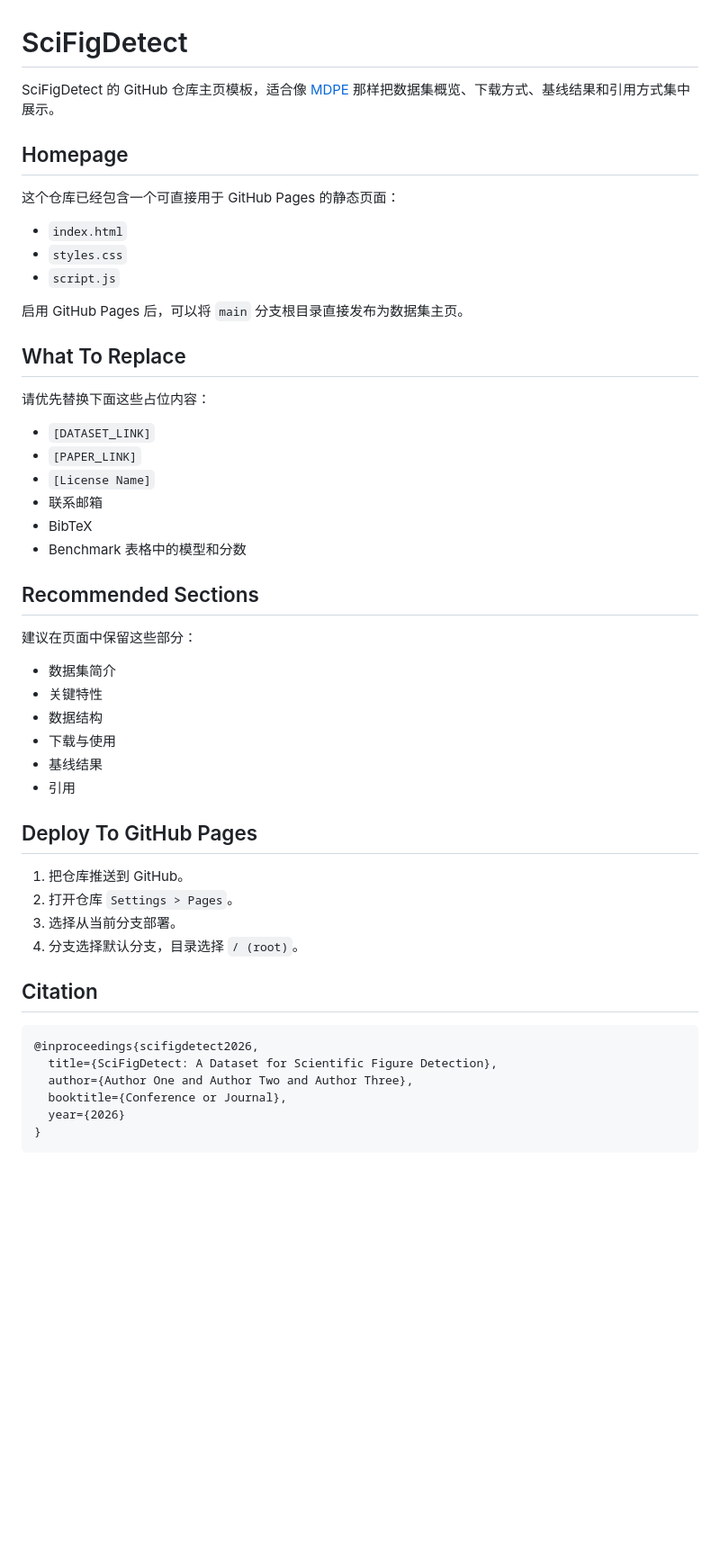
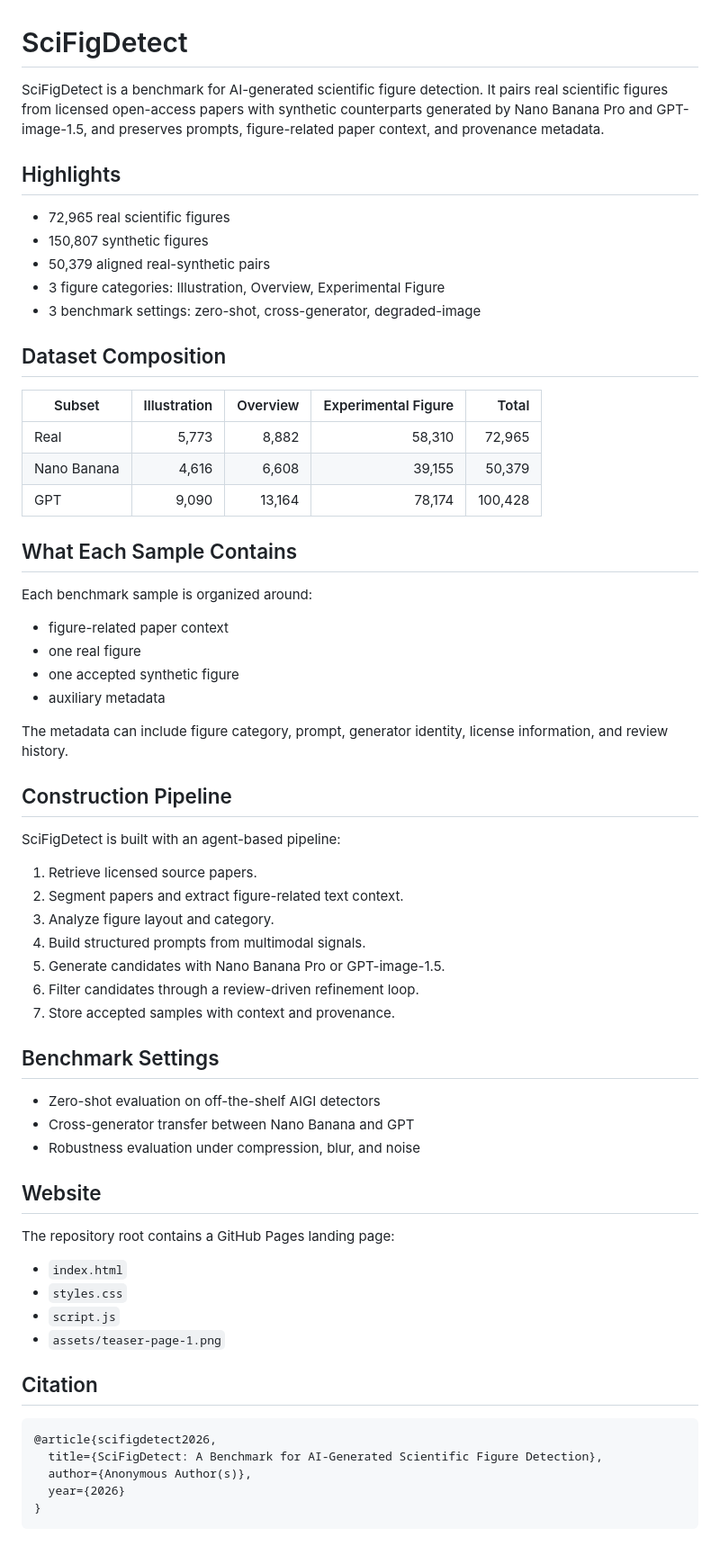
Before and after one commit to Joyce-yoyo/SciFigDetect, a Markdown page: README.md, the part around the change. Shown: that part at 90% size. Rendered like a GitHub page; blank space fills up the shorter version.

Commit message:
Add detailed SciFigDetect dataset website content

````diff
--- a/README.md
+++ b/README.md
@@ -1,53 +1,67 @@
 # SciFigDetect
 
-SciFigDetect 的 GitHub 仓库主页模板，适合像 [MDPE](https://github.com/cai-cong/MDPE) 那样把数据集概览、下载方式、基线结果和引用方式集中展示。
+SciFigDetect is a benchmark for AI-generated scientific figure detection. It pairs real scientific figures from licensed open-access papers with synthetic counterparts generated by Nano Banana Pro and GPT-image-1.5, and preserves prompts, figure-related paper context, and provenance metadata.
 
-## Homepage
+## Highlights
 
-这个仓库已经包含一个可直接用于 GitHub Pages 的静态页面：
+- 72,965 real scientific figures
+- 150,807 synthetic figures
+- 50,379 aligned real-synthetic pairs
+- 3 figure categories: Illustration, Overview, Experimental Figure
+- 3 benchmark settings: zero-shot, cross-generator, degraded-image
+
+## Dataset Composition
+
+| Subset | Illustration | Overview | Experimental Figure | Total |
+| --- | ---: | ---: | ---: | ---: |
+| Real | 5,773 | 8,882 | 58,310 | 72,965 |
+| Nano Banana | 4,616 | 6,608 | 39,155 | 50,379 |
+| GPT | 9,090 | 13,164 | 78,174 | 100,428 |
+
+## What Each Sample Contains
+
+Each benchmark sample is organized around:
+
+- figure-related paper context
+- one real figure
+- one accepted synthetic figure
+- auxiliary metadata
+
+The metadata can include figure category, prompt, generator identity, license information, and review history.
+
+## Construction Pipeline
+
+SciFigDetect is built with an agent-based pipeline:
+
+1. Retrieve licensed source papers.
+2. Segment papers and extract figure-related text context.
+3. Analyze figure layout and category.
+4. Build structured prompts from multimodal signals.
+5. Generate candidates with Nano Banana Pro or GPT-image-1.5.
+6. Filter candidates through a review-driven refinement loop.
+7. Store accepted samples with context and provenance.
+
+## Benchmark Settings
+
+- Zero-shot evaluation on off-the-shelf AIGI detectors
+- Cross-generator transfer between Nano Banana and GPT
+- Robustness evaluation under compression, blur, and noise
+
+## Website
+
+The repository root contains a GitHub Pages landing page:
 
 - `index.html`
 - `styles.css`
 - `script.js`
-
-启用 GitHub Pages 后，可以将 `main` 分支根目录直接发布为数据集主页。
-
-## What To Replace
-
-请优先替换下面这些占位内容：
-
-- `[DATASET_LINK]`
-- `[PAPER_LINK]`
-- `[License Name]`
-- 联系邮箱
-- BibTeX
-- Benchmark 表格中的模型和分数
-
-## Recommended Sections
-
-建议在页面中保留这些部分：
-
-- 数据集简介
-- 关键特性
-- 数据结构
-- 下载与使用
-- 基线结果
-- 引用
-
-## Deploy To GitHub Pages
-
-1. 把仓库推送到 GitHub。
-2. 打开仓库 `Settings > Pages`。
-3. 选择从当前分支部署。
-4. 分支选择默认分支，目录选择 `/ (root)`。
+- `assets/teaser-page-1.png`
 
 ## Citation
 
 ```bibtex
-@inproceedings{scifigdetect2026,
-  title={SciFigDetect: A Dataset for Scientific Figure Detection},
-  author={Author One and Author Two and Author Three},
-  booktitle={Conference or Journal},
+@article{scifigdetect2026,
+  title={SciFigDetect: A Benchmark for AI-Generated Scientific Figure Detection},
+  author={Anonymous Author(s)},
   year={2026}
 }
 ```
````
Also changed, not shown: assets/teaser-page-1.png (added), 2 other files.
